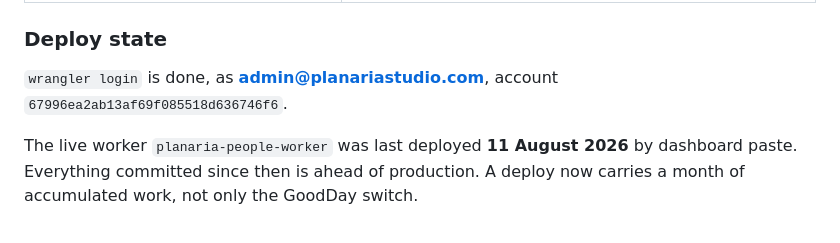
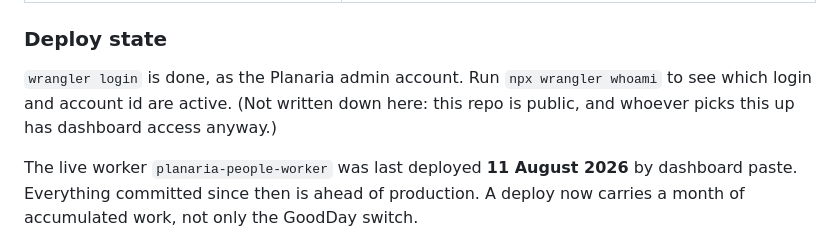
Before and after one commit to planariastudio/planaria-people-system, a Markdown page: HANDOFF_PEOPLE_SYSTEM_TO_GOODDAY.md, the part around the change. Rendered like a GitHub page.

Commit message:
Keep the Cloudflare account id and admin address out of a public repo
This repo is public on the planariastudio profile. Neither value is a
credential and neither is usable without a token, but publishing an account
id and an admin address buys nothing: anyone picking this up has dashboard
access, and `npx wrangler whoami` prints both in a second.

Co-Authored-By: Claude Opus 5 <noreply@anthropic.com>

```diff
--- a/HANDOFF_PEOPLE_SYSTEM_TO_GOODDAY.md
+++ b/HANDOFF_PEOPLE_SYSTEM_TO_GOODDAY.md
@@ -48,8 +48,9 @@ of that back in play. Rewriting the six helpers underneath them puts none of it
 
 ### Deploy state
 
-`wrangler login` is done, as **admin@planariastudio.com**, account
-`67996ea2ab13af69f085518d636746f6`.
+`wrangler login` is done, as the Planaria admin account. Run `npx wrangler whoami`
+to see which login and account id are active. (Not written down here: this repo is
+public, and whoever picks this up has dashboard access anyway.)
 
 The live worker `planaria-people-worker` was last deployed **11 August 2026** by dashboard
 paste. Everything committed since then is ahead of production. A deploy now carries a month
```
